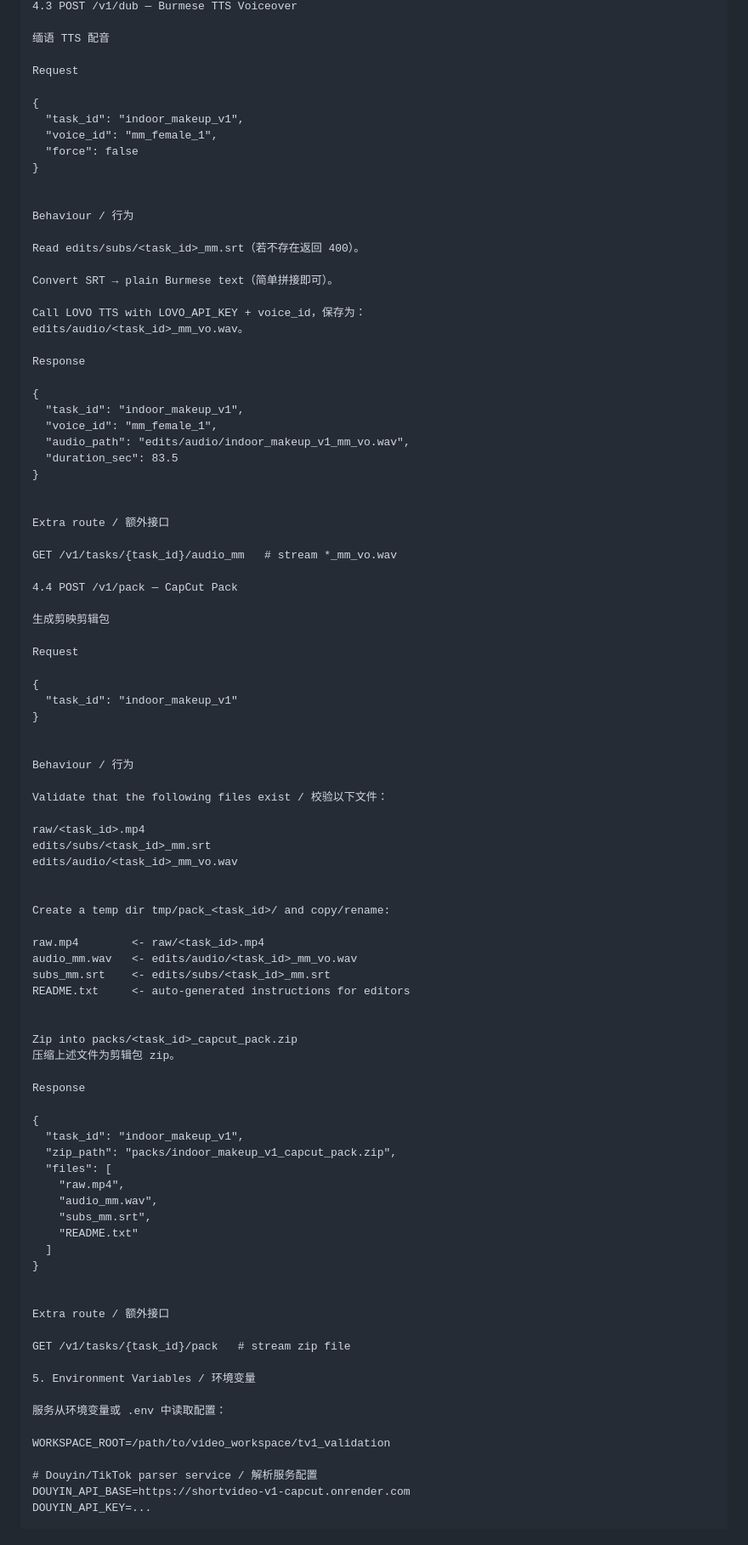
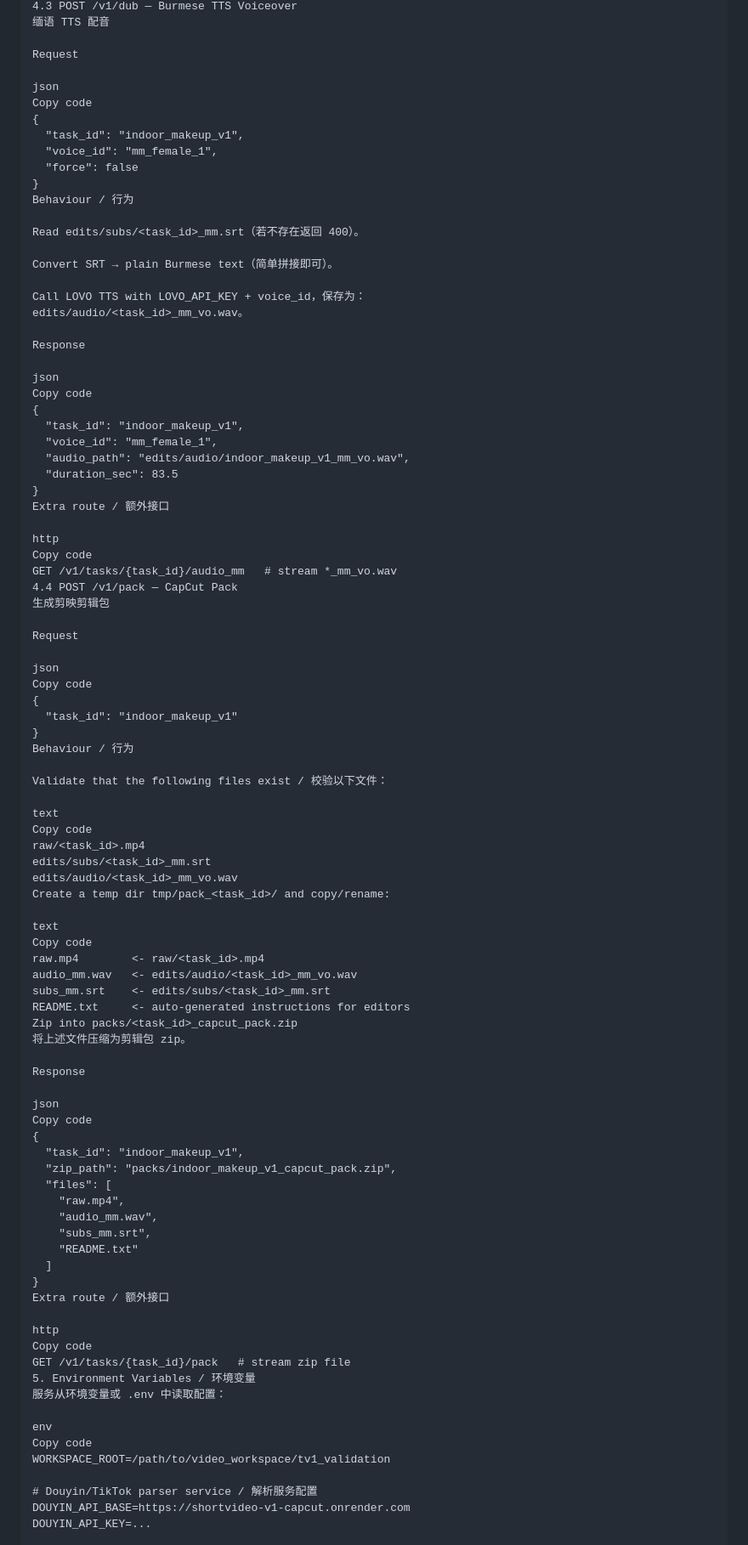
Before and after one commit to zhaojfifa/shortvideo-v1-capcut, a Markdown page: README.md, the part around one of its changes. Shown at 85% size. Rendered like a GitHub page.

```diff
--- a/README.md
+++ b/README.md
@@ -246,16 +243,15 @@ GET /v1/tasks/{task_id}/subs_mm       # 返回 *_mm.srt
 4.3 POST /v1/dub — Burmese TTS Voiceover
-
 缅语 TTS 配音
 
 Request
 
+json
+Copy code
 {
   "task_id": "indoor_makeup_v1",
   "voice_id": "mm_female_1",
   "force": false
 }
-
-
 Behaviour / 行为
 
 Read edits/subs/<task_id>_mm.srt（若不存在返回 400）。
@@ -267,51 +263,53 @@ edits/audio/<task_id>_mm_vo.wav。
 
 Response
 
+json
+Copy code
 {
   "task_id": "indoor_makeup_v1",
   "voice_id": "mm_female_1",
   "audio_path": "edits/audio/indoor_makeup_v1_mm_vo.wav",
   "duration_sec": 83.5
 }
-
-
 Extra route / 额外接口
 
+http
+Copy code
 GET /v1/tasks/{task_id}/audio_mm   # stream *_mm_vo.wav
-
 4.4 POST /v1/pack — CapCut Pack
-
 生成剪映剪辑包
 
 Request
 
+json
+Copy code
 {
   "task_id": "indoor_makeup_v1"
 }
-
-
 Behaviour / 行为
 
 Validate that the following files exist / 校验以下文件：
 
+text
+Copy code
 raw/<task_id>.mp4
 edits/subs/<task_id>_mm.srt
 edits/audio/<task_id>_mm_vo.wav
-
-
 Create a temp dir tmp/pack_<task_id>/ and copy/rename:
 
+text
+Copy code
 raw.mp4        <- raw/<task_id>.mp4
 audio_mm.wav   <- edits/audio/<task_id>_mm_vo.wav
 subs_mm.srt    <- edits/subs/<task_id>_mm.srt
 README.txt     <- auto-generated instructions for editors
-
-
 Zip into packs/<task_id>_capcut_pack.zip
-压缩上述文件为剪辑包 zip。
+将上述文件压缩为剪辑包 zip。
 
 Response
 
+json
+Copy code
 {
   "task_id": "indoor_makeup_v1",
   "zip_path": "packs/indoor_makeup_v1_capcut_pack.zip",
@@ -322,16 +320,16 @@ Response
     "README.txt"
   ]
 }
-
-
 Extra route / 额外接口
 
+http
+Copy code
 GET /v1/tasks/{task_id}/pack   # stream zip file
-
 5. Environment Variables / 环境变量
-
 服务从环境变量或 .env 中读取配置：
 
+env
+Copy code
 WORKSPACE_ROOT=/path/to/video_workspace/tv1_validation
 
 # Douyin/TikTok parser service / 解析服务配置
```
Also changed, not shown: other parts of README.md (+25 -31 lines).
